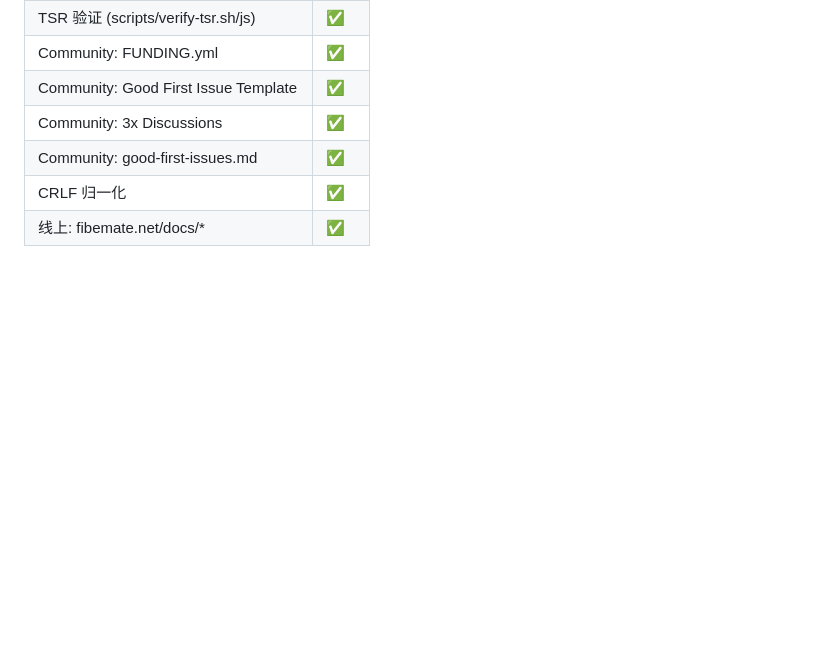
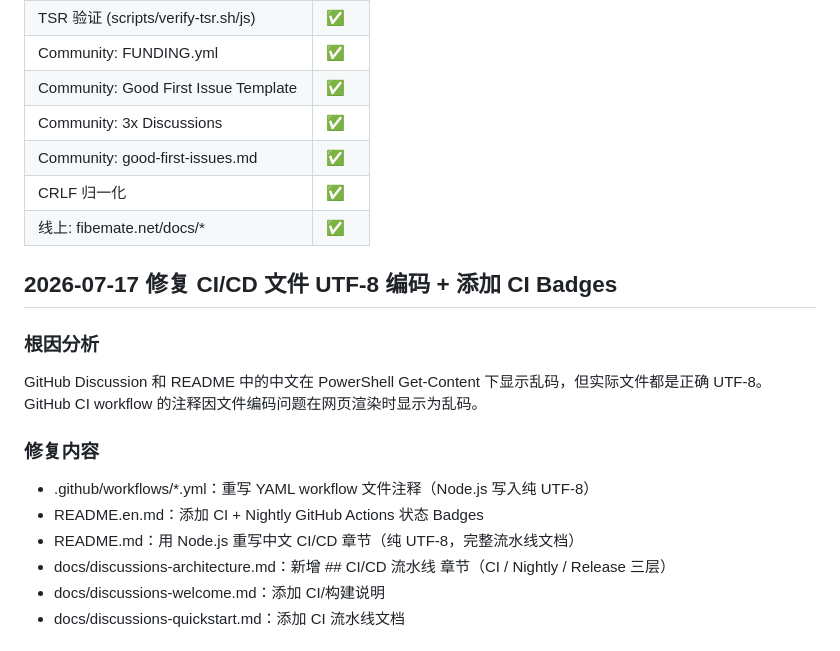
Before and after one commit to Lennonhaha/fibemate, a Markdown page: MEMORY.md, the part around one of its changes. Drawn GitHub-style; blank space fills up the shorter version.

Commit message:
docs: MEMORY.md update (CI/CD rendering fix 2026-07-17)

```diff
--- a/MEMORY.md
+++ b/MEMORY.md
@@ -1036,3 +1036,17 @@ Bob->Alice: e2e-respond (key_share 1253B + mlkem_ct 1088B)
 | Community: good-first-issues.md | ✅ |
 | CRLF 归一化 | ✅ |
 | 线上: fibemate.net/docs/* | ✅ |
+
+## 2026-07-17 修复 CI/CD 文件 UTF-8 编码 + 添加 CI Badges
+
+### 根因分析
+GitHub Discussion 和 README 中的中文在 PowerShell Get-Content 下显示乱码，但实际文件都是正确 UTF-8。GitHub CI workflow 的注释因文件编码问题在网页渲染时显示为乱码。
+
+### 修复内容
+- .github/workflows/*.yml：重写 YAML workflow 文件注释（Node.js 写入纯 UTF-8）
+- README.en.md：添加 CI + Nightly GitHub Actions 状态 Badges
+- README.md：用 Node.js 重写中文 CI/CD 章节（纯 UTF-8，完整流水线文档）
+- docs/discussions-architecture.md：新增 ## CI/CD 流水线 章节（CI / Nightly / Release 三层）
+- docs/discussions-welcome.md：添加 CI/构建说明
+- docs/discussions-quickstart.md：添加 CI 流水线文档
+
```
Also changed, not shown: other parts of MEMORY.md (+16 -0 lines).
